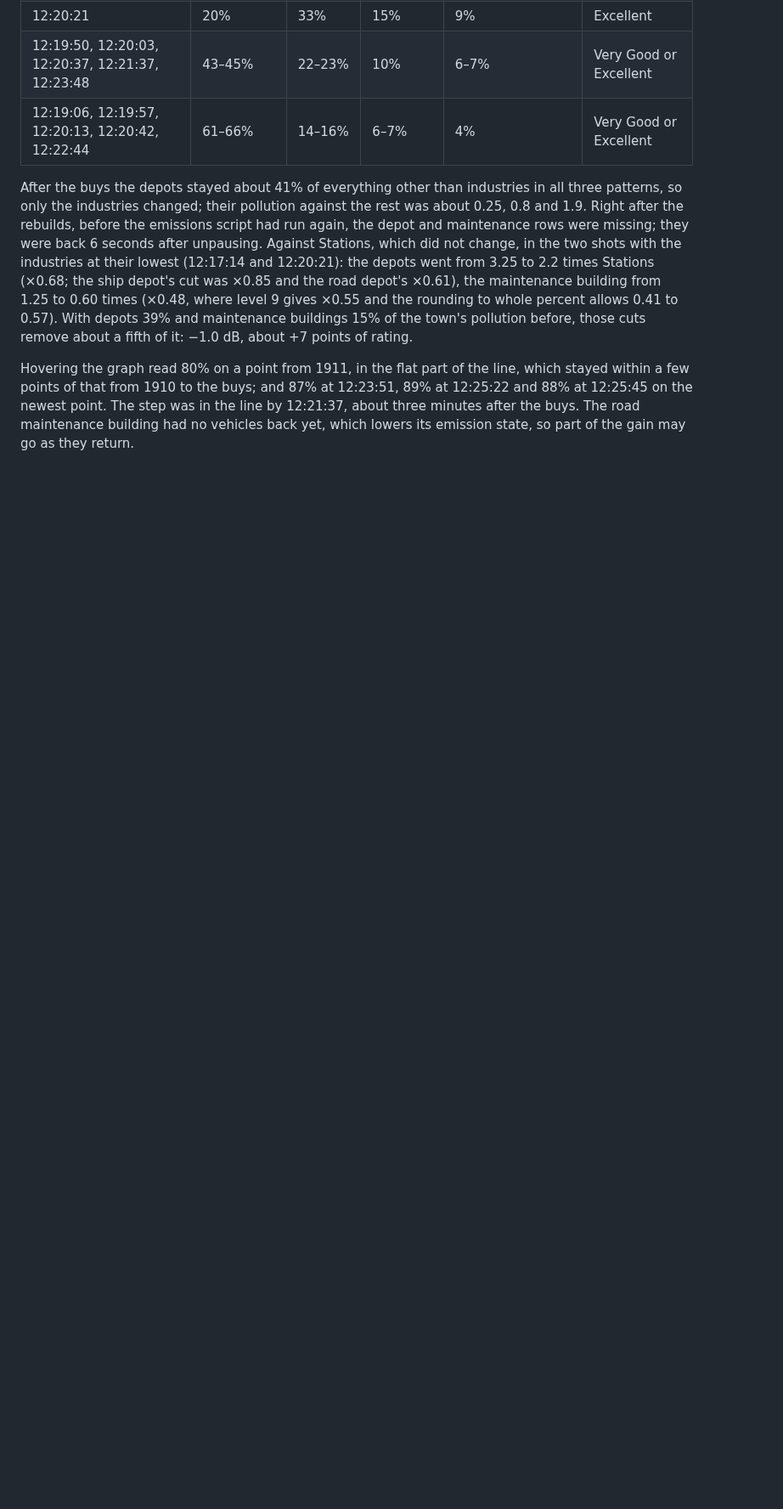
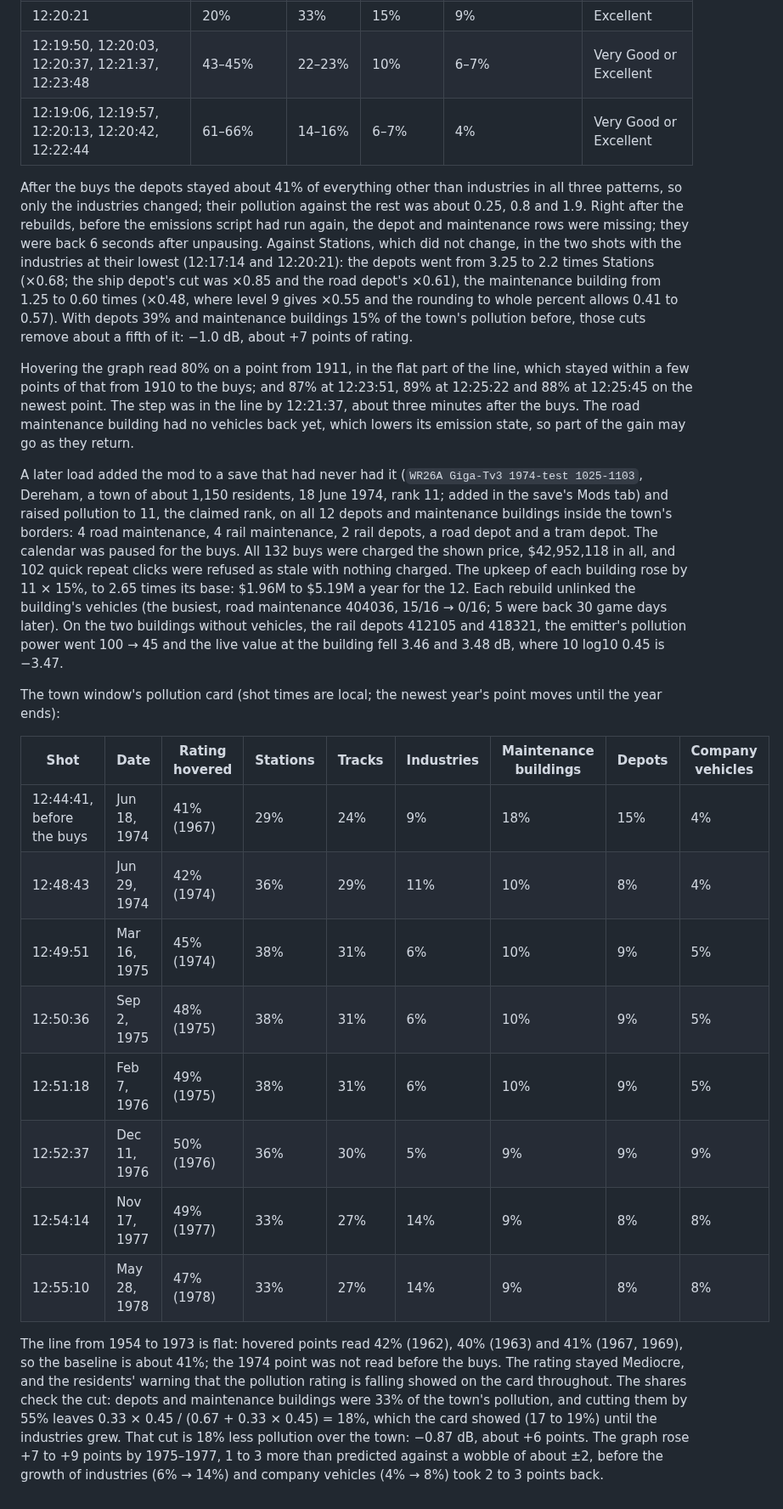
Before and after one commit to WuphonsReach/tf3-depot-retrofits, a Markdown page: docs/design/findings.md, the part around one of its changes. Shown at 85% size. Rendered like a GitHub page; blank space fills up the shorter version.

Commit message:
Docs: Dereham town test, and the noise rating is local
Pollution 11 on all 12 depots and maintenance buildings in Dereham took
its Pollution Rating from a flat ~41% to 50% by 1976, then back to 47%
as industries grew; the town stayed Mediocre. The user guide's town
picture now shows that graph, and the guide and listing say to expect a
real but small change. Findings gets the test record, the share check
(33% -> 18%, about +6 points predicted) and the base game's noise
rating, which counts noise where people live rather than over the town
area.

Co-Authored-By: Claude Opus 5.5 <noreply@anthropic.com>

```diff
--- a/docs/design/findings.md
+++ b/docs/design/findings.md
@@ -253,3 +254,20 @@ The same save and session went on to the town of Wigton (302 residents, rating V
 After the buys the depots stayed about 41% of everything other than industries in all three patterns, so only the industries changed; their pollution against the rest was about 0.25, 0.8 and 1.9. Right after the rebuilds, before the emissions script had run again, the depot and maintenance rows were missing; they were back 6 seconds after unpausing. Against Stations, which did not change, in the two shots with the industries at their lowest (12:17:14 and 12:20:21): the depots went from 3.25 to 2.2 times Stations (×0.68; the ship depot's cut was ×0.85 and the road depot's ×0.61), the maintenance building from 1.25 to 0.60 times (×0.48, where level 9 gives ×0.55 and the rounding to whole percent allows 0.41 to 0.57). With depots 39% and maintenance buildings 15% of the town's pollution before, those cuts remove about a fifth of it: −1.0 dB, about +7 points of rating.
 
 Hovering the graph read 80% on a point from 1911, in the flat part of the line, which stayed within a few points of that from 1910 to the buys; and 87% at 12:23:51, 89% at 12:25:22 and 88% at 12:25:45 on the newest point. The step was in the line by 12:21:37, about three minutes after the buys. The road maintenance building had no vehicles back yet, which lowers its emission state, so part of the gain may go as they return.
+
+A later load added the mod to a save that had never had it (`WR26A Giga-Tv3 1974-test 1025-1103`, Dereham, a town of about 1,150 residents, 18 June 1974, rank 11; added in the save's Mods tab) and raised pollution to 11, the claimed rank, on all 12 depots and maintenance buildings inside the town's borders: 4 road maintenance, 4 rail maintenance, 2 rail depots, a road depot and a tram depot. The calendar was paused for the buys. All 132 buys were charged the shown price, $42,952,118 in all, and 102 quick repeat clicks were refused as stale with nothing charged. The upkeep of each building rose by 11 × 15%, to 2.65 times its base: $1.96M to $5.19M a year for the 12. Each rebuild unlinked the building's vehicles (the busiest, road maintenance 404036, 15/16 → 0/16; 5 were back 30 game days later). On the two buildings without vehicles, the rail depots 412105 and 418321, the emitter's pollution power went 100 → 45 and the live value at the building fell 3.46 and 3.48 dB, where 10 log10 0.45 is −3.47.
+
+The town window's pollution card (shot times are local; the newest year's point moves until the year ends):
+
+| Shot | Date | Rating hovered | Stations | Tracks | Industries | Maintenance buildings | Depots | Company vehicles |
+|---|---|---|---|---|---|---|---|---|
+| 12:44:41, before the buys | Jun 18, 1974 | 41% (1967) | 29% | 24% | 9% | 18% | 15% | 4% |
+| 12:48:43 | Jun 29, 1974 | 42% (1974) | 36% | 29% | 11% | 10% | 8% | 4% |
+| 12:49:51 | Mar 16, 1975 | 45% (1974) | 38% | 31% | 6% | 10% | 9% | 5% |
+| 12:50:36 | Sep 2, 1975 | 48% (1975) | 38% | 31% | 6% | 10% | 9% | 5% |
+| 12:51:18 | Feb 7, 1976 | 49% (1975) | 38% | 31% | 6% | 10% | 9% | 5% |
+| 12:52:37 | Dec 11, 1976 | 50% (1976) | 36% | 30% | 5% | 9% | 9% | 9% |
+| 12:54:14 | Nov 17, 1977 | 49% (1977) | 33% | 27% | 14% | 9% | 8% | 8% |
+| 12:55:10 | May 28, 1978 | 47% (1978) | 33% | 27% | 14% | 9% | 8% | 8% |
+
+The line from 1954 to 1973 is flat: hovered points read 42% (1962), 40% (1963) and 41% (1967, 1969), so the baseline is about 41%; the 1974 point was not read before the buys. The rating stayed Mediocre, and the residents' warning that the pollution rating is falling showed on the card throughout. The shares check the cut: depots and maintenance buildings were 33% of the town's pollution, and cutting them by 55% leaves 0.33 × 0.45 / (0.67 + 0.33 × 0.45) = 18%, which the card showed (17 to 19%) until the industries grew. That cut is 18% less pollution over the town: −0.87 dB, about +6 points. The graph rose +7 to +9 points by 1975–1977, 1 to 3 more than predicted against a wobble of about ±2, before the growth of industries (6% → 14%) and company vehicles (4% → 8%) took 2 to 3 points back.
```
Also changed, not shown: other parts of docs/design/findings.md (+2 -1 lines), docs/user-guide.md (+2 -2 lines), docs/images/town-pollution-graph.png, 1 other file.
